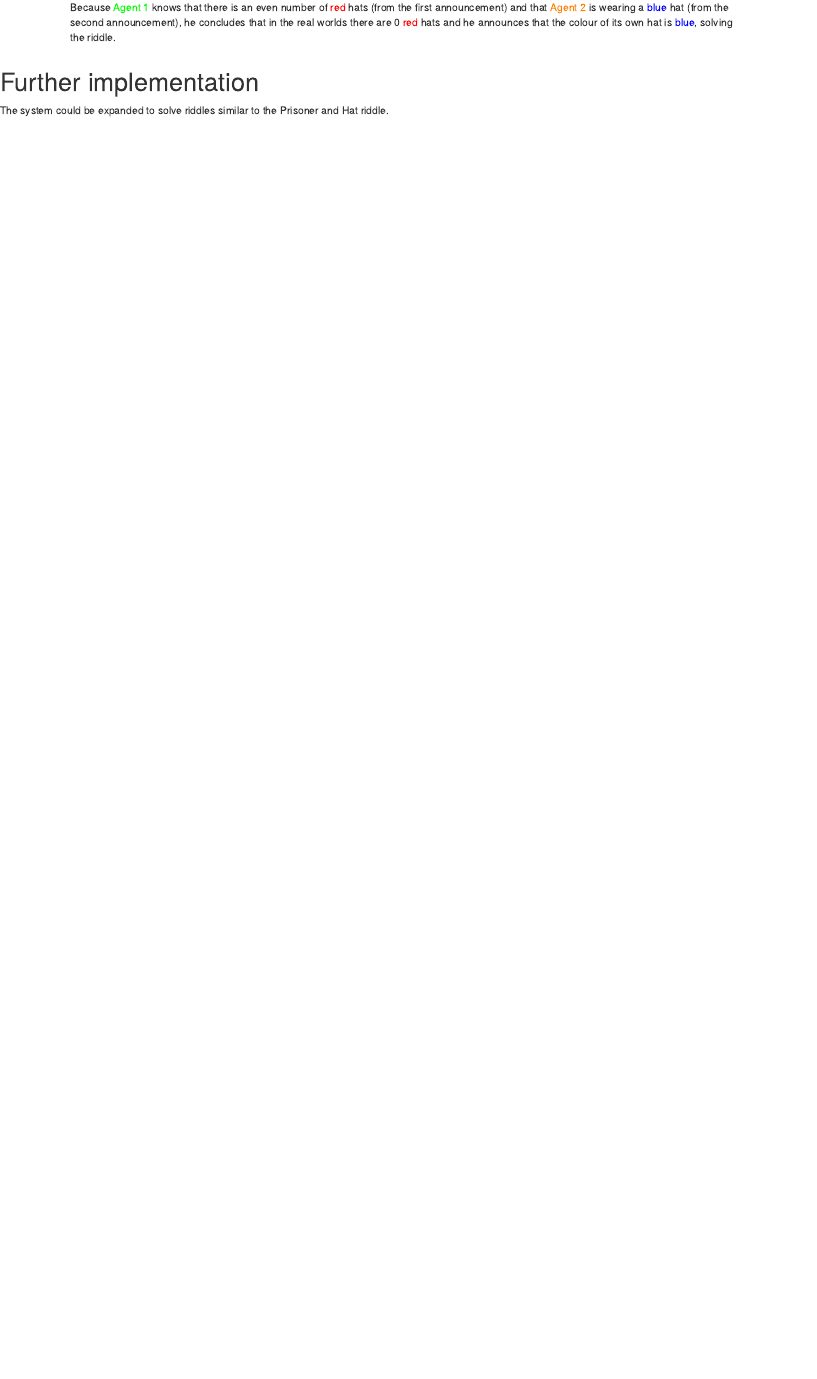
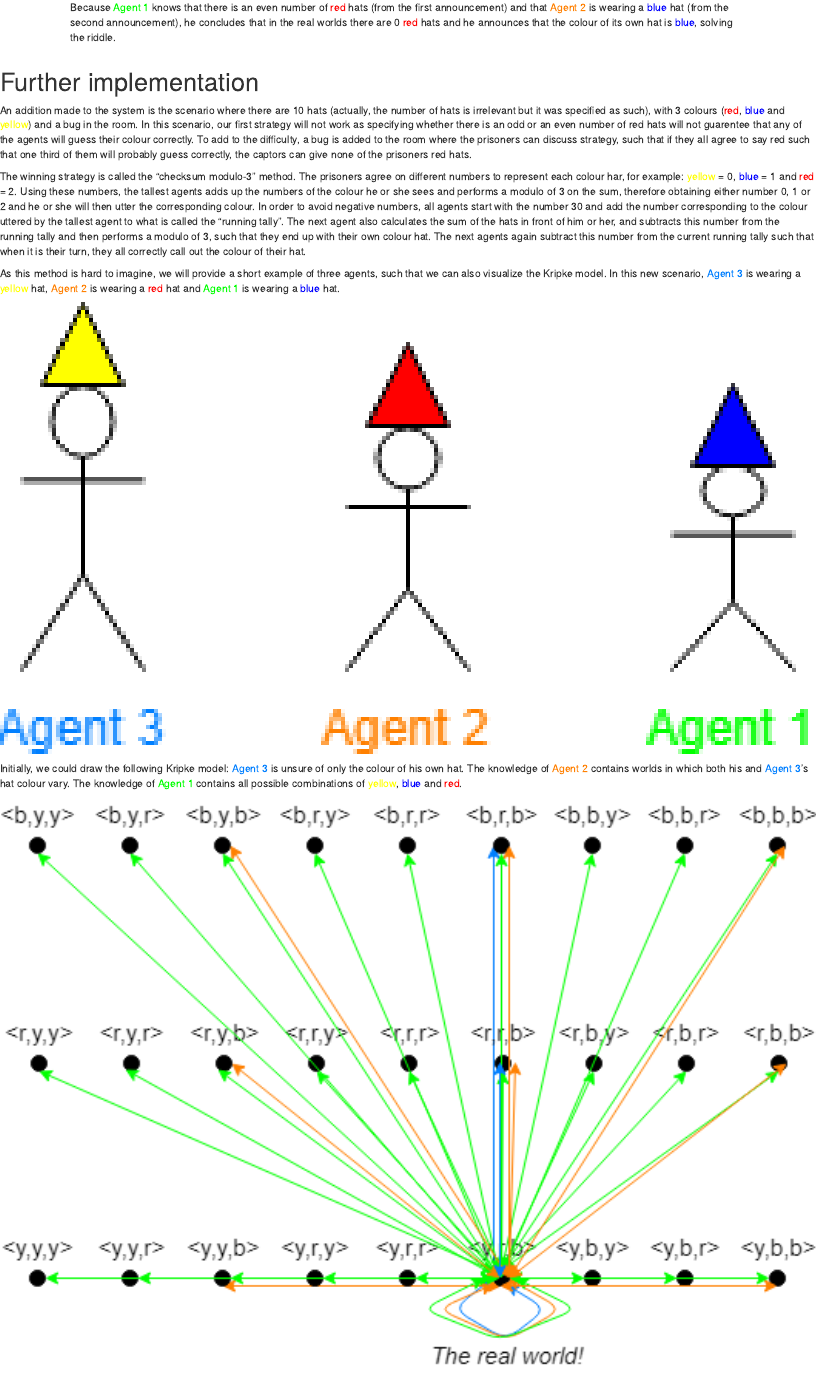
Before and after one commit to LuciaBaldassini/MAS, an R Markdown document (Prisoners_Hat_website.Rmd): the page in a window 1100 px wide, from 5470 px down. Rendered offline with R 4.5, knitr and Pandoc, with nearby package versions; drawn as R Markdown's standard HTML page in place of the format the file asks for.

Commit message:
added second riddle analysis and example

````diff
--- a/Prisoners_Hat_website.Rmd
+++ b/Prisoners_Hat_website.Rmd
@@ -164,4 +164,17 @@ Because <span style="color:#00FF00">Agent 1</span> knows that there is an even n
 
 # Further implementation
 
-The system could be expanded to solve riddles similar to the Prisoner and Hat riddle.
+An addition made to the system is the scenario where there are 10 hats (actually, the number of hats is irrelevant but it was specified as such), with 3 colours (<span style="color:red">red</span>, <span style="color:blue">blue</span> and <span style="color:yellow">yellow</span>) and a bug in the room. In this scenario, our first strategy will not work as specifying whether there is an odd or an even number of red hats will not guarentee that any of the agents will guess their colour correctly. To add to the difficulty, a bug is added to the room where the prisoners can discuss strategy, such that if they all agree to say red such that one third of them will probably guess correctly, the captors can give none of the prisoners red hats.
+
+The winning strategy is called the "checksum modulo-3" method. The prisoners agree on different numbers to represent each colour har, for example: <span style="color:yellow">yellow</span> = 0, <span style="color:blue">blue</span> = 1 and <span style="color:red">red</span> = 2. Using these numbers, the tallest agents adds up the numbers of the colour he or she sees and performs a modulo of 3 on the sum, therefore obtaining either number 0, 1 or 2 and he or she will then utter the corresponding colour. In order to avoid negative numbers, all agents start with the number 30 and add the number corresponding to the colour uttered by the tallest agent to what is called the "running tally". The next agent also calculates the sum of the hats in front of him or her, and subtracts this number from the running tally and then performs a modulo of 3, such that they end up with their own colour hat. The next agents again subtract this number from the current running tally such that when it is their turn, they all correctly call out the colour of their hat.
+
+As this method is hard to imagine, we will provide a short example of three agents, such that we can also visualize the Kripke model. In this new scenario, <span style="color:#007FFF">Agent 3</span> is wearing a <span style="color:yellow">yellow</span> hat, <span style="color:#FF8000">Agent 2</span> is wearing a <span style="color:red">red</span> hat and <span style="color:#00FF00">Agent 1</span> is wearing a <span style="color:blue">blue</span> hat.
+
+```{r prisoners, echo=FALSE, out.width = '100%', fig.align='center'}
+knitr::include_graphics("pictures/Prisoners_yrb.png")
+```
+
+Initially, we could draw the following Kripke model: <span style="color:#007FFF">Agent 3</span> is unsure of only the colour of his own hat. The knowledge of <span style="color:#FF8000">Agent 2</span> contains worlds in which both his and  <span style="color:#007FFF">Agent 3</span>'s hat colour vary. The knowledge of <span style="color:#00FF00">Agent 1</span> contains all possible combinations of <span style="color:yellow">yellow</span>, <span style="color:blue">blue</span> and <span style="color:red">red</span>.
+
+```{r model no relations, echo=FALSE, out.width = '100%', fig.align='center'}
+knitr::include_graphics("pictures/hats_yrb_agent3,2,1.png")
````
Also changed, not shown: pictures/Prisoners_yrb.png (added), pictures/hats_yrb_after3,2.png (added), pictures/hats_yrb_after3.png (added), pictures/hats_yrb_agent3,2,1.png (added), Prisoners_Hat_website.Rmd (15 more changed lines).
